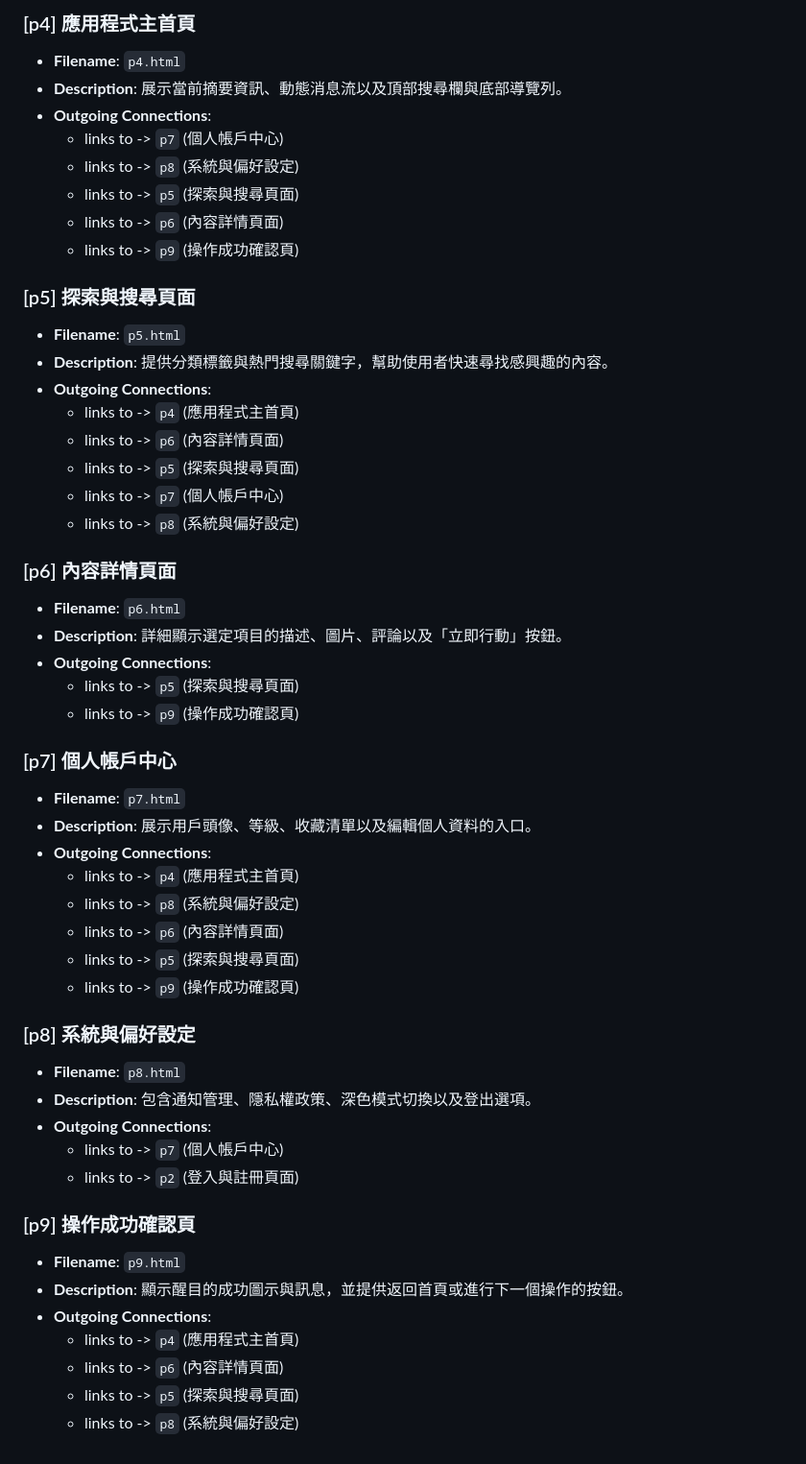
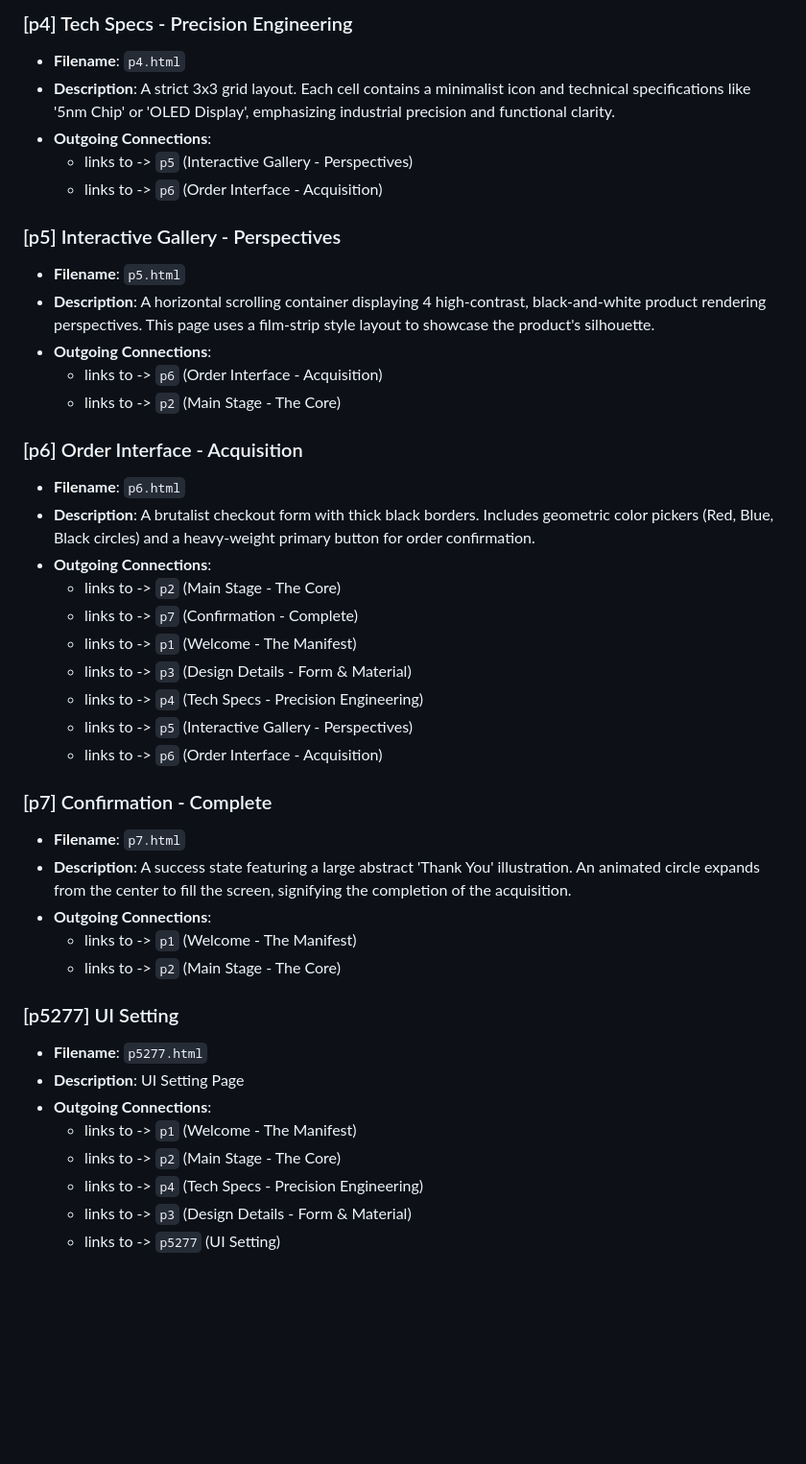
Before and after one commit to Toolsai/protoflow-app-demo, a Markdown page: README.md, the part around one of its changes. Shown at 96% size. Rendered like a GitHub page; blank space fills up the shorter version.

```diff
--- a/README.md
+++ b/README.md
@@ -36,53 +111,43 @@ This is a functional high-fidelity prototype consisting of 9 interconnected scre
 
-### [p4] 應用程式主首頁
+### [p4] Tech Specs - Precision Engineering
 - **Filename**: `p4.html`
-- **Description**: 展示當前摘要資訊、動態消息流以及頂部搜尋欄與底部導覽列。
+- **Description**: A strict 3x3 grid layout. Each cell contains a minimalist icon and technical specifications like '5nm Chip' or 'OLED Display', emphasizing industrial precision and functional clarity.
 - **Outgoing Connections**:
-  - links to -> `p7` (個人帳戶中心)
-  - links to -> `p8` (系統與偏好設定)
-  - links to -> `p5` (探索與搜尋頁面)
-  - links to -> `p6` (內容詳情頁面)
-  - links to -> `p9` (操作成功確認頁)
+  - links to -> `p5` (Interactive Gallery - Perspectives)
+  - links to -> `p6` (Order Interface - Acquisition)
 
-### [p5] 探索與搜尋頁面
+### [p5] Interactive Gallery - Perspectives
 - **Filename**: `p5.html`
-- **Description**: 提供分類標籤與熱門搜尋關鍵字，幫助使用者快速尋找感興趣的內容。
+- **Description**: A horizontal scrolling container displaying 4 high-contrast, black-and-white product rendering perspectives. This page uses a film-strip style layout to showcase the product's silhouette.
 - **Outgoing Connections**:
-  - links to -> `p4` (應用程式主首頁)
-  - links to -> `p6` (內容詳情頁面)
-  - links to -> `p5` (探索與搜尋頁面)
-  - links to -> `p7` (個人帳戶中心)
-  - links to -> `p8` (系統與偏好設定)
+  - links to -> `p6` (Order Interface - Acquisition)
+  - links to -> `p2` (Main Stage - The Core)
 
-### [p6] 內容詳情頁面
+### [p6] Order Interface - Acquisition
 - **Filename**: `p6.html`
-- **Description**: 詳細顯示選定項目的描述、圖片、評論以及「立即行動」按鈕。
+- **Description**: A brutalist checkout form with thick black borders. Includes geometric color pickers (Red, Blue, Black circles) and a heavy-weight primary button for order confirmation.
 - **Outgoing Connections**:
-  - links to -> `p5` (探索與搜尋頁面)
-  - links to -> `p9` (操作成功確認頁)
+  - links to -> `p2` (Main Stage - The Core)
+  - links to -> `p7` (Confirmation - Complete)
+  - links to -> `p1` (Welcome - The Manifest)
+  - links to -> `p3` (Design Details - Form & Material)
+  - links to -> `p4` (Tech Specs - Precision Engineering)
+  - links to -> `p5` (Interactive Gallery - Perspectives)
+  - links to -> `p6` (Order Interface - Acquisition)
 
-### [p7] 個人帳戶中心
+### [p7] Confirmation - Complete
 - **Filename**: `p7.html`
-- **Description**: 展示用戶頭像、等級、收藏清單以及編輯個人資料的入口。
+- **Description**: A success state featuring a large abstract 'Thank You' illustration. An animated circle expands from the center to fill the screen, signifying the completion of the acquisition.
 - **Outgoing Connections**:
-  - links to -> `p4` (應用程式主首頁)
-  - links to -> `p8` (系統與偏好設定)
-  - links to -> `p6` (內容詳情頁面)
-  - links to -> `p5` (探索與搜尋頁面)
-  - links to -> `p9` (操作成功確認頁)
+  - links to -> `p1` (Welcome - The Manifest)
+  - links to -> `p2` (Main Stage - The Core)
 
-### [p8] 系統與偏好設定
-- **Filename**: `p8.html`
-- **Description**: 包含通知管理、隱私權政策、深色模式切換以及登出選項。
+### [p5277] UI Setting
+- **Filename**: `p5277.html`
+- **Description**: UI Setting Page
 - **Outgoing Connections**:
-  - links to -> `p7` (個人帳戶中心)
-  - links to -> `p2` (登入與註冊頁面)
-
-### [p9] 操作成功確認頁
-- **Filename**: `p9.html`
-- **Description**: 顯示醒目的成功圖示與訊息，並提供返回首頁或進行下一個操作的按鈕。
-- **Outgoing Connections**:
-  - links to -> `p4` (應用程式主首頁)
-  - links to -> `p6` (內容詳情頁面)
-  - links to -> `p5` (探索與搜尋頁面)
-  - links to -> `p8` (系統與偏好設定)
+  - links to -> `p1` (Welcome - The Manifest)
+  - links to -> `p2` (Main Stage - The Core)
+  - links to -> `p4` (Tech Specs - Precision Engineering)
+  - links to -> `p3` (Design Details - Form & Material)
+  - links to -> `p5277` (UI Setting)
```
Also changed, not shown: other parts of README.md (+90 -15 lines).
